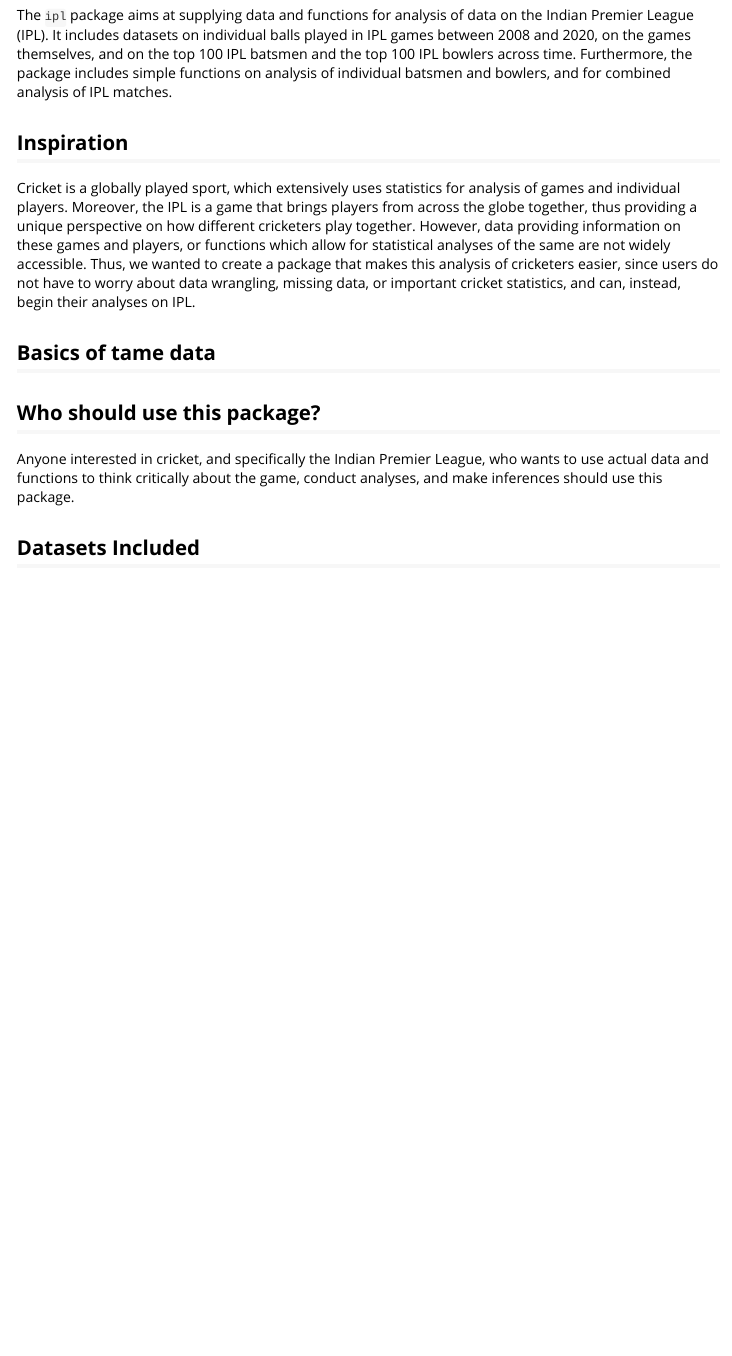
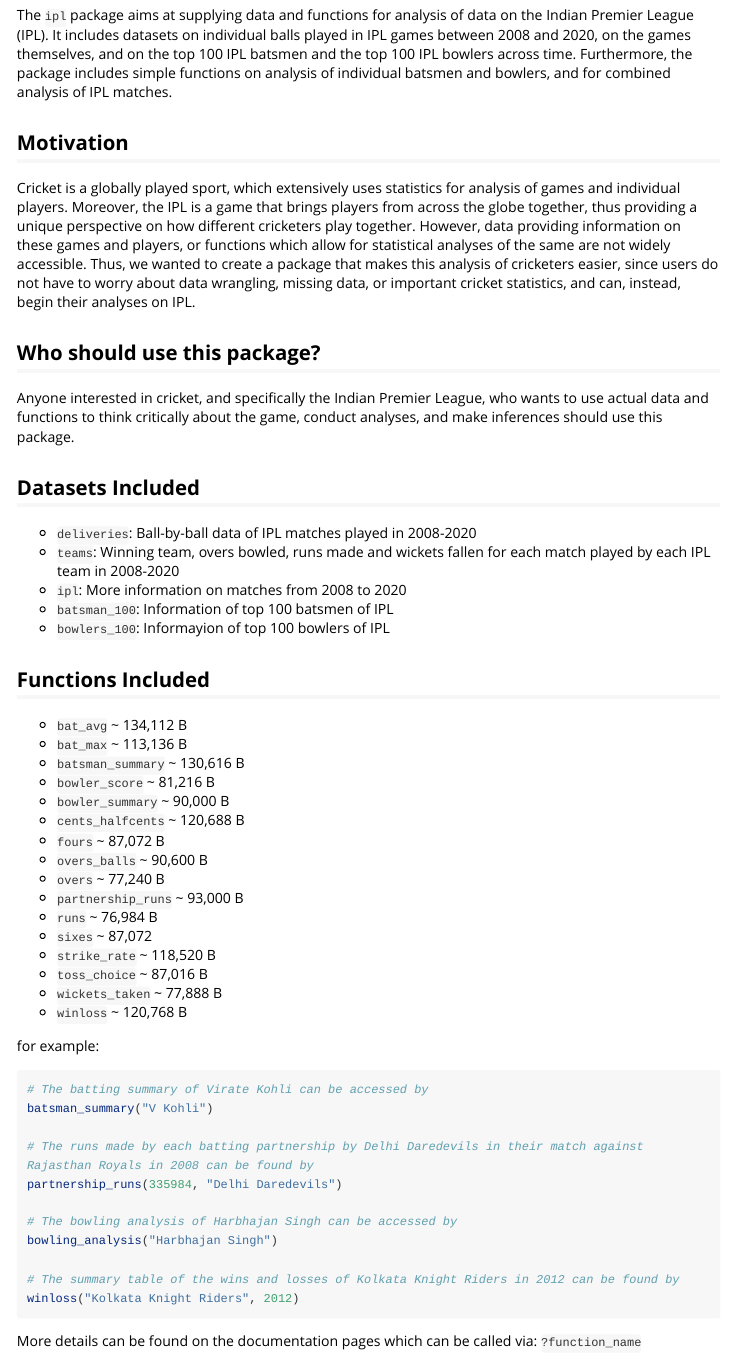
Before and after one commit to Swaha294/ipl, an R Markdown document (vignettes/vignettes.Rmd): the page in a window 1100 px wide, from 160 px down. Rendered offline with R 4.5, knitr and Pandoc, with nearby package versions; the code chunks are not run, so their results and figures are left out; long lines of code are wrapped.

Commit message:
vignettes added, description of batsmen_100 and bowlers_100 changed

````diff
--- a/vignettes/vignettes.Rmd
+++ b/vignettes/vignettes.Rmd
@@ -24,12 +24,9 @@
 The `ipl` package aims at supplying data and functions for analysis of data on the Indian Premier League (IPL). It includes datasets on individual balls played in IPL games between 2008 and 2020, on the games themselves, and on the top 100 IPL batsmen and the top 100 IPL bowlers across time. Furthermore, the package includes simple functions on analysis of individual batsmen and bowlers, and for combined analysis of IPL matches.
 
 
-## Inspiration
+## Motivation
 
 Cricket is a globally played sport, which extensively uses statistics for analysis of games and individual players. Moreover, the IPL is a game that brings players from across the globe together, thus providing a unique perspective on how different cricketers play together. However, data providing information on these games and players, or functions which allow for statistical analyses of the same are not widely accessible. Thus, we wanted to create a package that makes this analysis of cricketers easier, since users do not have to worry about data wrangling, missing data, or important cricket statistics, and can, instead, begin their analyses on IPL.
-
-
-## Basics of tame data
 
 
 ## Who should use this package?
@@ -37,3 +34,48 @@
 Anyone interested in cricket, and specifically the Indian Premier League, who wants to use actual data and functions to think critically about the game, conduct analyses, and make inferences should use this package.
 
 ## Datasets Included
+
+- `deliveries`: Ball-by-ball data of IPL matches played in 2008-2020
+- `teams`: Winning team, overs bowled, runs made and wickets fallen for each match played by each IPL team in 2008-2020
+- `ipl`: More information on matches from 2008 to 2020
+- `batsman_100`: Information of top 100 batsmen of IPL
+- `bowlers_100`: Informayion of top 100 bowlers of IPL
+
+
+## Functions Included
+
+- `bat_avg` \~ 134,112 B
+- `bat_max` \~ 113,136 B
+- `batsman_summary` \~ 130,616 B
+- `bowler_score` \~ 81,216 B
+- `bowler_summary` \~ 90,000 B
+- `cents_halfcents` \~ 120,688 B
+- `fours` \~ 87,072 B
+- `overs_balls` \~ 90,600 B
+- `overs` \~ 77,240 B
+- `partnership_runs` \~ 93,000 B
+- `runs` \~ 76,984 B
+- `sixes` \~ 87,072
+- `strike_rate` \~ 118,520 B
+- `toss_choice` \~ 87,016 B
+- `wickets_taken` \~ 77,888 B
+- `winloss` \~ 120,768 B
+
+
+for example:
+```{r}
+# The batting summary of Virate Kohli can be accessed by
+batsman_summary("V Kohli")
+
+# The runs made by each batting partnership by Delhi Daredevils in their match against Rajasthan Royals in 2008 can be found by
+partnership_runs(335984, "Delhi Daredevils")
+
+# The bowling analysis of Harbhajan Singh can be accessed by
+bowling_analysis("Harbhajan Singh")
+
+# The summary table of the wins and losses of Kolkata Knight Riders in 2012 can be found by
+winloss("Kolkata Knight Riders", 2012)
+```
+
+
+More details can be found on the documentation pages which can be called via: `?function_name`
````
Also changed, not shown: R/datasets.R (+2 -2 lines).
